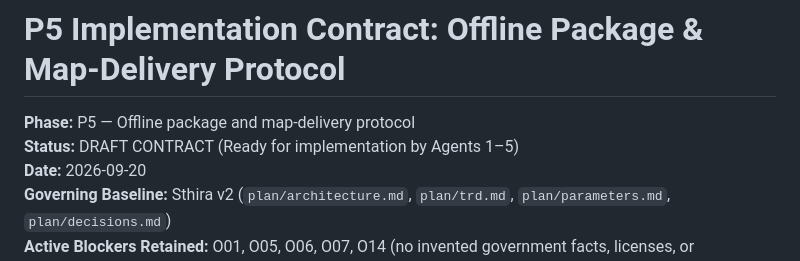
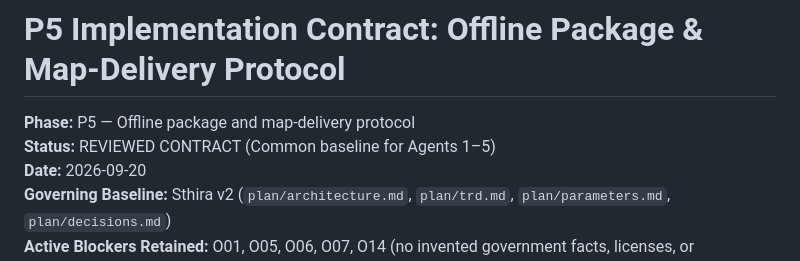
Before and after one commit to prakashdole/sthira, a Markdown page: plan/p5-contract.md, the part around the change. Drawn GitHub-style.

Commit message:
docs(plan): freeze reviewed P5 offline package and map-delivery contract for Agents 1-5

```diff
--- a/plan/p5-contract.md
+++ b/plan/p5-contract.md
@@ -1,7 +1,7 @@
 # P5 Implementation Contract: Offline Package & Map-Delivery Protocol
 
 **Phase:** P5 — Offline package and map-delivery protocol
-**Status:** DRAFT CONTRACT (Ready for implementation by Agents 1–5)
+**Status:** REVIEWED CONTRACT (Common baseline for Agents 1–5)
 **Date:** 2026-09-20
 **Governing Baseline:** Sthira v2 (`plan/architecture.md`, `plan/trd.md`, `plan/parameters.md`, `plan/decisions.md`)
 **Active Blockers Retained:** O01, O05, O06, O07, O14 (no invented government facts, licenses, or operational route approvals)
```
